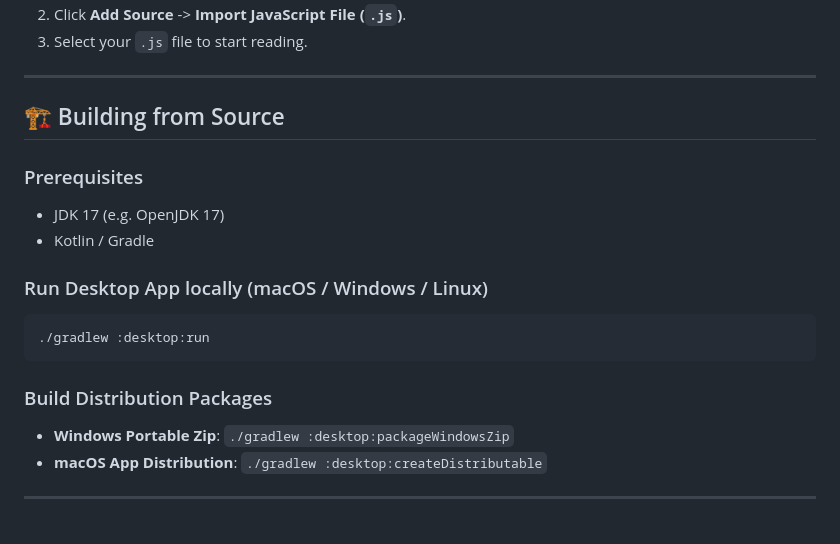
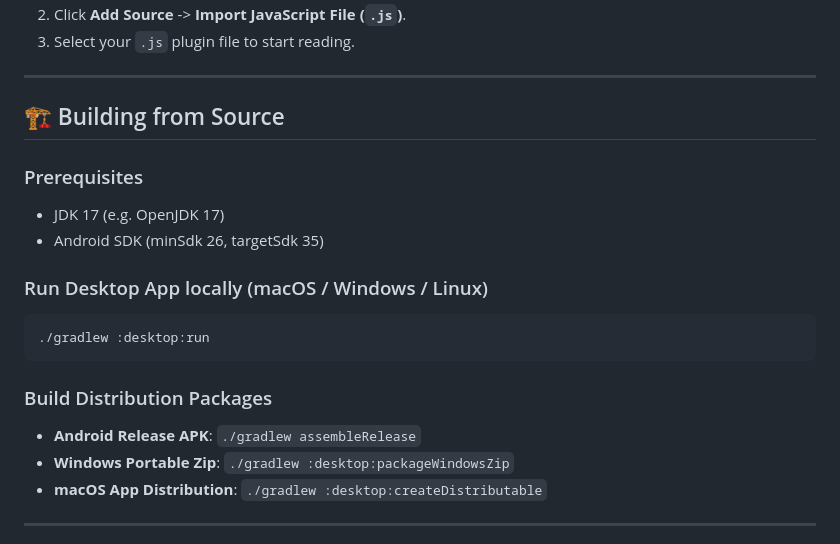
Before and after one commit to crudust/comics8, a Markdown page: README.md, the part around one of its changes. GitHub-like rendering.

````diff
--- a/README.md
+++ b/README.md
@@ -62,5 +71,5 @@ To import a plugin into Comics8 Desktop:
 2. Click **Add Source** -> **Import JavaScript File (`.js`)**.
-3. Select your `.js` file to start reading.
+3. Select your `.js` plugin file to start reading.
 
 ---
 
@@ -68,7 +77,7 @@ To import a plugin into Comics8 Desktop:
 
 ### Prerequisites
 - JDK 17 (e.g. OpenJDK 17)
-- Kotlin / Gradle
+- Android SDK (minSdk 26, targetSdk 35)
 
 ### Run Desktop App locally (macOS / Windows / Linux)
 ```bash
@@ -76,6 +85,7 @@ To import a plugin into Comics8 Desktop:
 ```
 
 ### Build Distribution Packages
+- **Android Release APK**: `./gradlew assembleRelease`
 - **Windows Portable Zip**: `./gradlew :desktop:packageWindowsZip`
 - **macOS App Distribution**: `./gradlew :desktop:createDistributable`
 
````
Also changed, not shown: other parts of README.md (+28 -19 lines).
